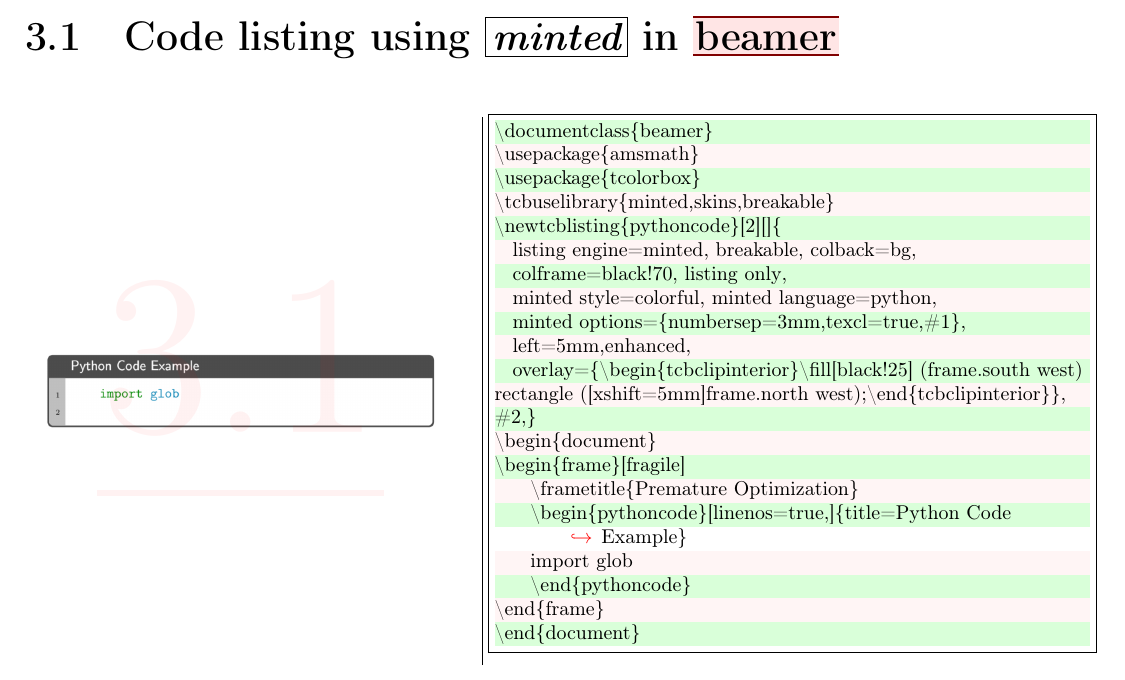
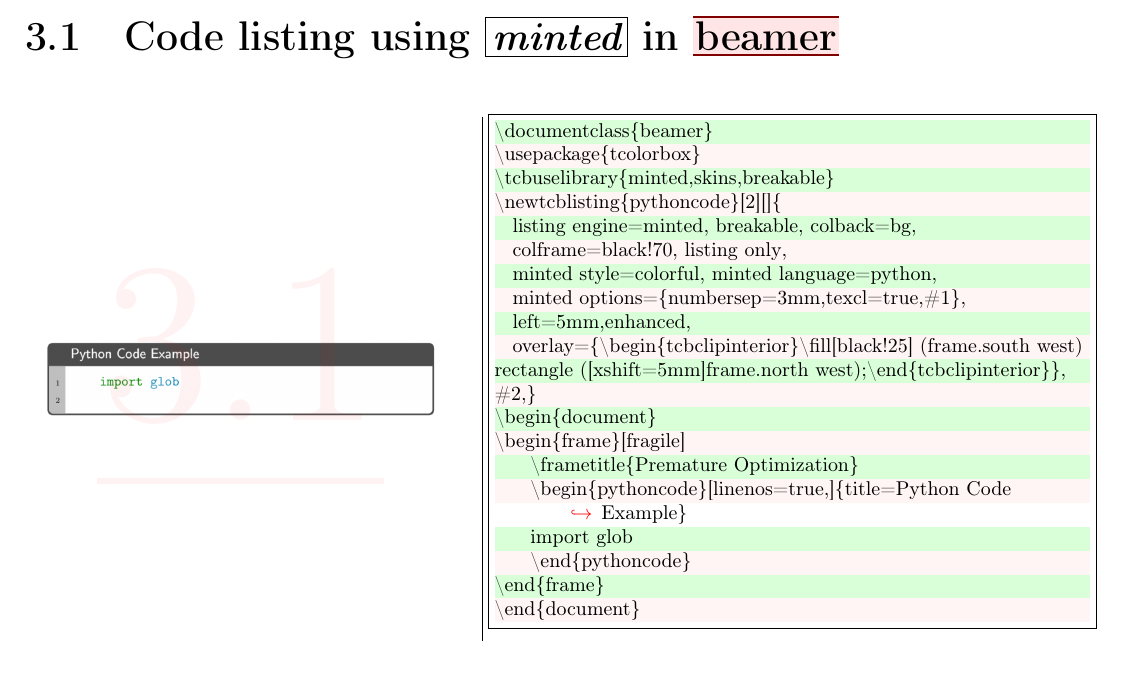
Before and after one commit to AnMnv/eBook, a LaTeX document (eBook.tex, which reads source/C3.tex): part of page 11 of 34, cut so that both start at the same text. Compiled offline with pdfLaTeX.

```diff
--- a/source/C3.tex
+++ b/source/C3.tex
@@ -10,7 +10,6 @@
 \renewcommand\textminus{\mbox{-}}%<<<<<<<<<<<
 \begin{lstlisting}[numberstyle=\zebra{pink!15}{green!15},numbers=left,basicstyle=\footnotesize]{tex}
 \documentclass{beamer}
-\usepackage{amsmath}
 \usepackage{tcolorbox}
 \tcbuselibrary{minted,skins,breakable}
 \newtcblisting{pythoncode}[2][]{
```
Also changed, not shown: eBook.pdf.
